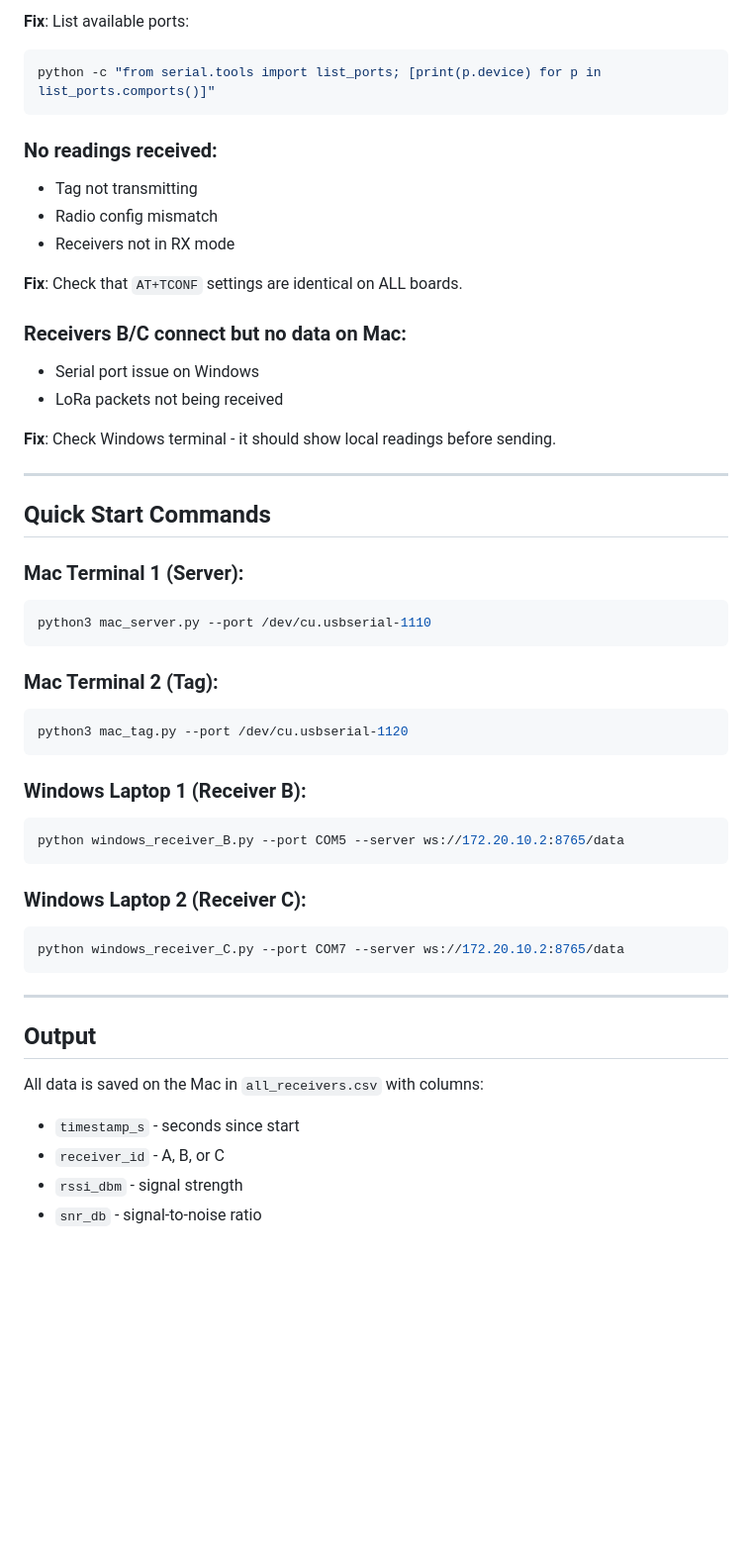
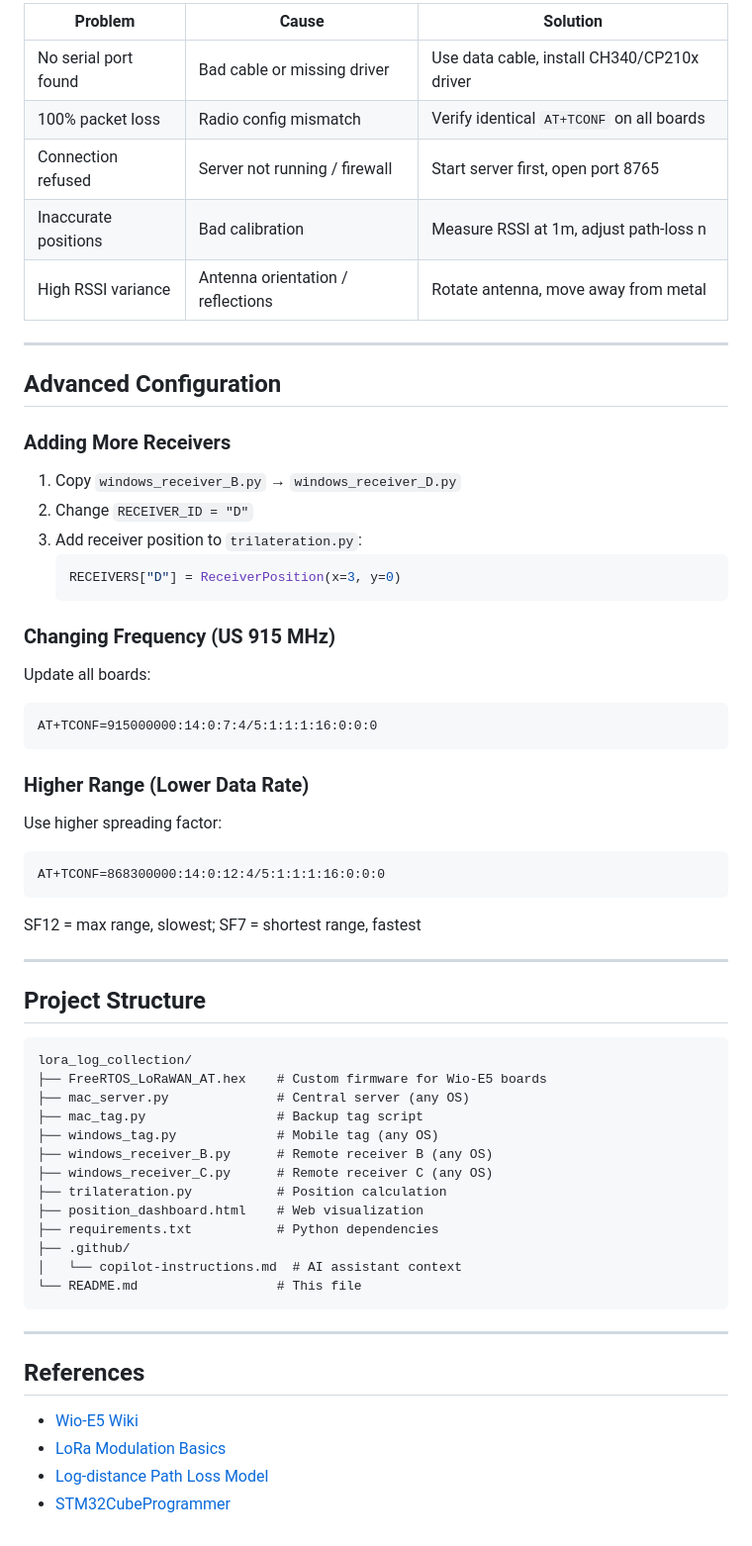
Before and after one commit to Valeria-Balatskaya/Capstone-Project, a Markdown page: README.md, the part around one of its changes. Shown at 99% size. GitHub-like rendering; blank space fills up the shorter version.

````diff
--- a/README.md
+++ b/README.md
@@ -222,51 +372,64 @@ lsof -i :8765
-**Fix**: List available ports:
-```bash
-python -c "from serial.tools import list_ports; [print(p.device) for p in list_ports.comports()]"
-```
-
-### No readings received:
-- Tag not transmitting
-- Radio config mismatch
-- Receivers not in RX mode
-
-**Fix**: Check that `AT+TCONF` settings are identical on ALL boards.
-
-### Receivers B/C connect but no data on Mac:
-- Serial port issue on Windows
-- LoRa packets not being received
-
-**Fix**: Check Windows terminal - it should show local readings before sending.
+| Problem | Cause | Solution |
+|---------|-------|----------|
+| No serial port found | Bad cable or missing driver | Use data cable, install CH340/CP210x driver |
+| 100% packet loss | Radio config mismatch | Verify identical `AT+TCONF` on all boards |
+| Connection refused | Server not running / firewall | Start server first, open port 8765 |
+| Inaccurate positions | Bad calibration | Measure RSSI at 1m, adjust path-loss n |
+| High RSSI variance | Antenna orientation / reflections | Rotate antenna, move away from metal |
 
 ---
 
-## Quick Start Commands
+## Advanced Configuration
 
-### Mac Terminal 1 (Server):
-```bash
-python3 mac_server.py --port /dev/cu.usbserial-1110
+### Adding More Receivers
+
+1. Copy `windows_receiver_B.py` → `windows_receiver_D.py`
+2. Change `RECEIVER_ID = "D"`
+3. Add receiver position to `trilateration.py`:
+   ```python
+   RECEIVERS["D"] = ReceiverPosition(x=3, y=0)
+   ```
+
+### Changing Frequency (US 915 MHz)
+
+Update all boards:
+```
+AT+TCONF=915000000:14:0:7:4/5:1:1:1:16:0:0:0
 ```
 
-### Mac Terminal 2 (Tag):
-```bash
-python3 mac_tag.py --port /dev/cu.usbserial-1120
+### Higher Range (Lower Data Rate)
+
+Use higher spreading factor:
 ```
+AT+TCONF=868300000:14:0:12:4/5:1:1:1:16:0:0:0
+```
+SF12 = max range, slowest; SF7 = shortest range, fastest
 
-### Windows Laptop 1 (Receiver B):
-```bash
-python windows_receiver_B.py --port COM5 --server ws://172.20.10.2:8765/data
+---
+
+## Project Structure
+
 ```
-
-### Windows Laptop 2 (Receiver C):
-```bash
-python windows_receiver_C.py --port COM7 --server ws://172.20.10.2:8765/data
+lora_log_collection/
+├── FreeRTOS_LoRaWAN_AT.hex    # Custom firmware for Wio-E5 boards
+├── mac_server.py              # Central server (any OS)
+├── mac_tag.py                 # Backup tag script
+├── windows_tag.py             # Mobile tag (any OS)
+├── windows_receiver_B.py      # Remote receiver B (any OS)
+├── windows_receiver_C.py      # Remote receiver C (any OS)
+├── trilateration.py           # Position calculation
+├── position_dashboard.html    # Web visualization
+├── requirements.txt           # Python dependencies
+├── .github/
+│   └── copilot-instructions.md  # AI assistant context
+└── README.md                  # This file
 ```
 
 ---
 
-## Output
+## References
 
-All data is saved on the Mac in `all_receivers.csv` with columns:
-- `timestamp_s` - seconds since start
-- `receiver_id` - A, B, or C
-- `rssi_dbm` - signal strength
-- `snr_db` - signal-to-noise ratio
+- [Wio-E5 Wiki](https://wiki.seeedstudio.com/LoRa-E5_STM32WLE5JC_Module/)
+- [LoRa Modulation Basics](https://www.semtech.com/lora)
+- [Log-distance Path Loss Model](https://en.wikipedia.org/wiki/Log-distance_path_loss_model)
+- [STM32CubeProgrammer](https://www.st.com/en/development-tools/stm32cubeprog.html)
````
Also changed, not shown: other parts of README.md (+307 -157 lines).
